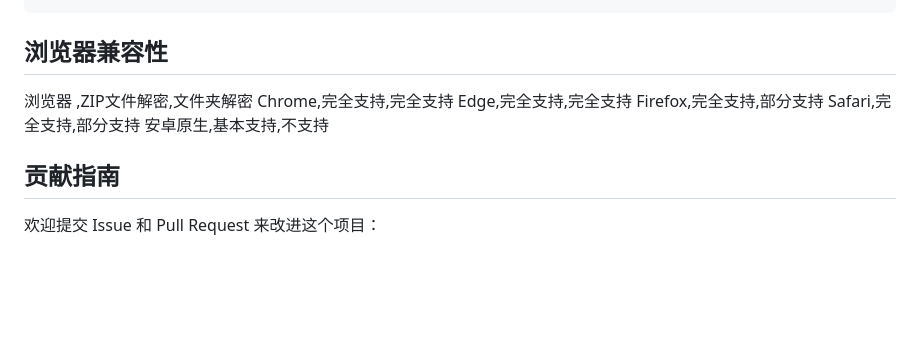
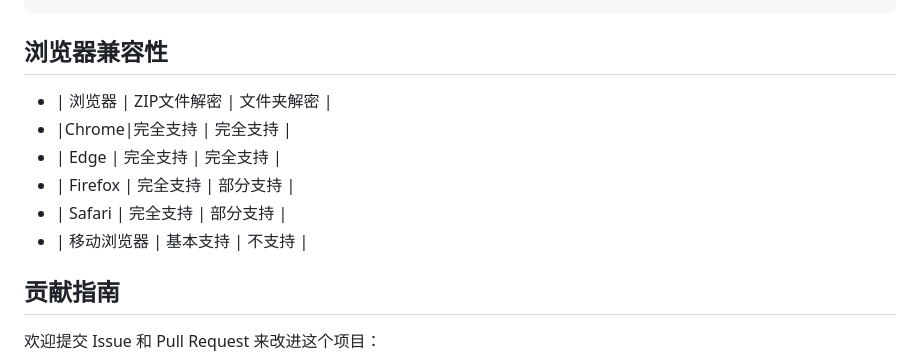
Before and after one commit to ihaiming/NetEaseMC-Decryptor, a Markdown page: README.md, the part around the change. Drawn GitHub-style; blank space fills up the shorter version.

```diff
--- a/README.md
+++ b/README.md
@@ -94,12 +94,12 @@ NetEaseMC-Decryptor/
 
 ## 浏览器兼容性
 
- 浏览器 ,ZIP文件解密,文件夹解密
- Chrome,完全支持,完全支持
- Edge,完全支持,完全支持
- Firefox,完全支持,部分支持
- Safari,完全支持,部分支持
- 安卓原生,基本支持,不支持
+- | 浏览器 | ZIP文件解密 | 文件夹解密 |
+- |Chrome|完全支持 | 完全支持 |
+- | Edge | 完全支持 | 完全支持 |
+- | Firefox | 完全支持 | 部分支持 |
+- | Safari | 完全支持 | 部分支持 |
+- | 移动浏览器 | 基本支持 | 不支持 |
 
 ## 贡献指南
 
```
